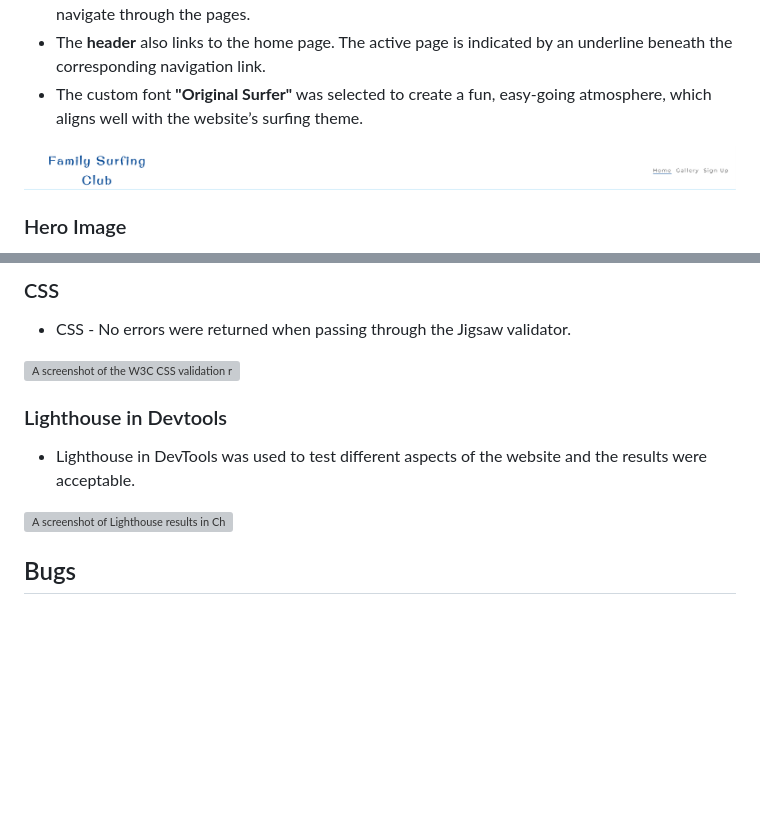
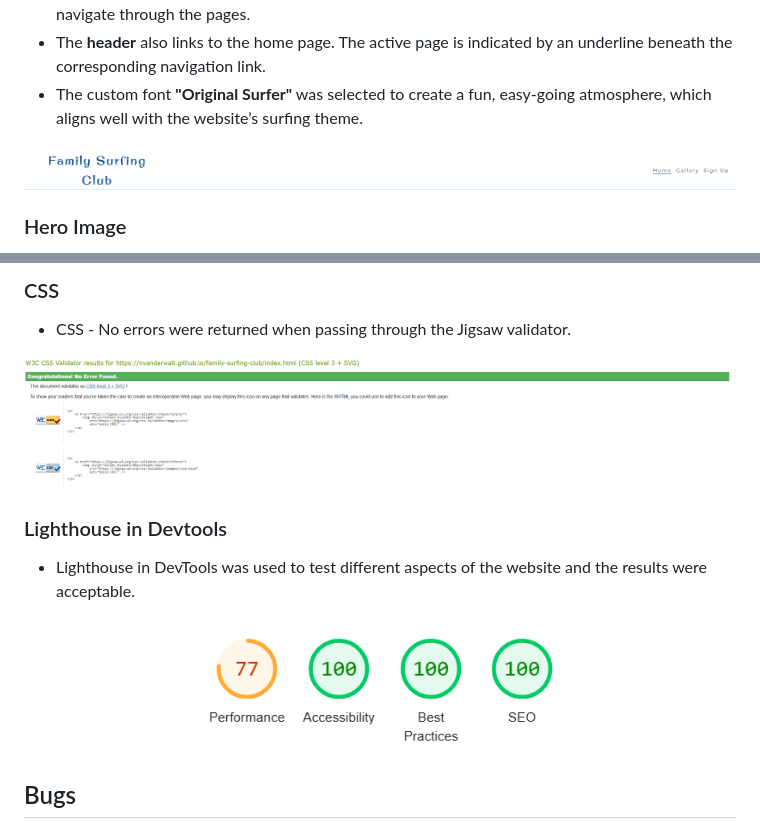
Before and after one commit to nvanderwalt/family-surfing-club, a Markdown page: README.md, 2 parts joined by grey strips. Rendered like a GitHub page; pictures changed too: assets/images/css_valid.png (added), assets/images/lighthouse_readme.png (added); blank space fills up the shorter version; grey boxes are pictures that could not be loaded.

Commit message:
CSS tested with validator and added image file for the readme as proof

```diff
--- a/README.md
+++ b/README.md
@@ -20,7 +20,7 @@ The website also host a gallery where users can see pictures of the surf classes
 - The **header** also links to the home page. The active page is indicated by an underline beneath the corresponding navigation link.
 - The custom font **"Original Surfer"** was selected to create a fun, easy-going atmosphere, which aligns well with the website’s surfing theme.
 
-<img src="assets/images/header_readme.png" alt="A screenshot of the website's header with navigation links, including the logo on the left and menu items on the right">
+<img src="assets/images/Header_readme.png" alt="A screenshot of the website's header with navigation links, including the logo on the left and menu items on the right">
 
 ### Hero Image
 
@@ -81,12 +81,12 @@ The website also host a gallery where users can see pictures of the surf classes
 ### CSS
 * CSS - No errors were returned when passing through the Jigsaw validator.
 
-<img src="assets/images/w3s CSS.png" alt="A screenshot of the W3C CSS validation result, showing that the CSS code has no errors">
+<img src="assets/images/css_valid.png" alt="A screenshot of the W3C CSS validation result, showing that the CSS code has no errors">
 
 ### Lighthouse in Devtools
 * Lighthouse in DevTools was used to test different aspects of the website and the results were acceptable.
 
-<img src="assets/images/Lighthouse.png" alt="A screenshot of Lighthouse results in Chrome DevTools, displaying a high performance and accessibility score for the Family Surfing Club website">
+<img src="assets/images/lighthouse_readme.png" alt="A screenshot of Lighthouse results in Chrome DevTools, displaying a acceptable performance and  perfect accessibility score for the Family Surfing Club website">
 
 ## Bugs
 
```
Also changed, not shown: other parts of README.md (+1 -1 lines), assets/images/Header_readme.png (renamed from assets/images/header_readme.png), 2 other files.
